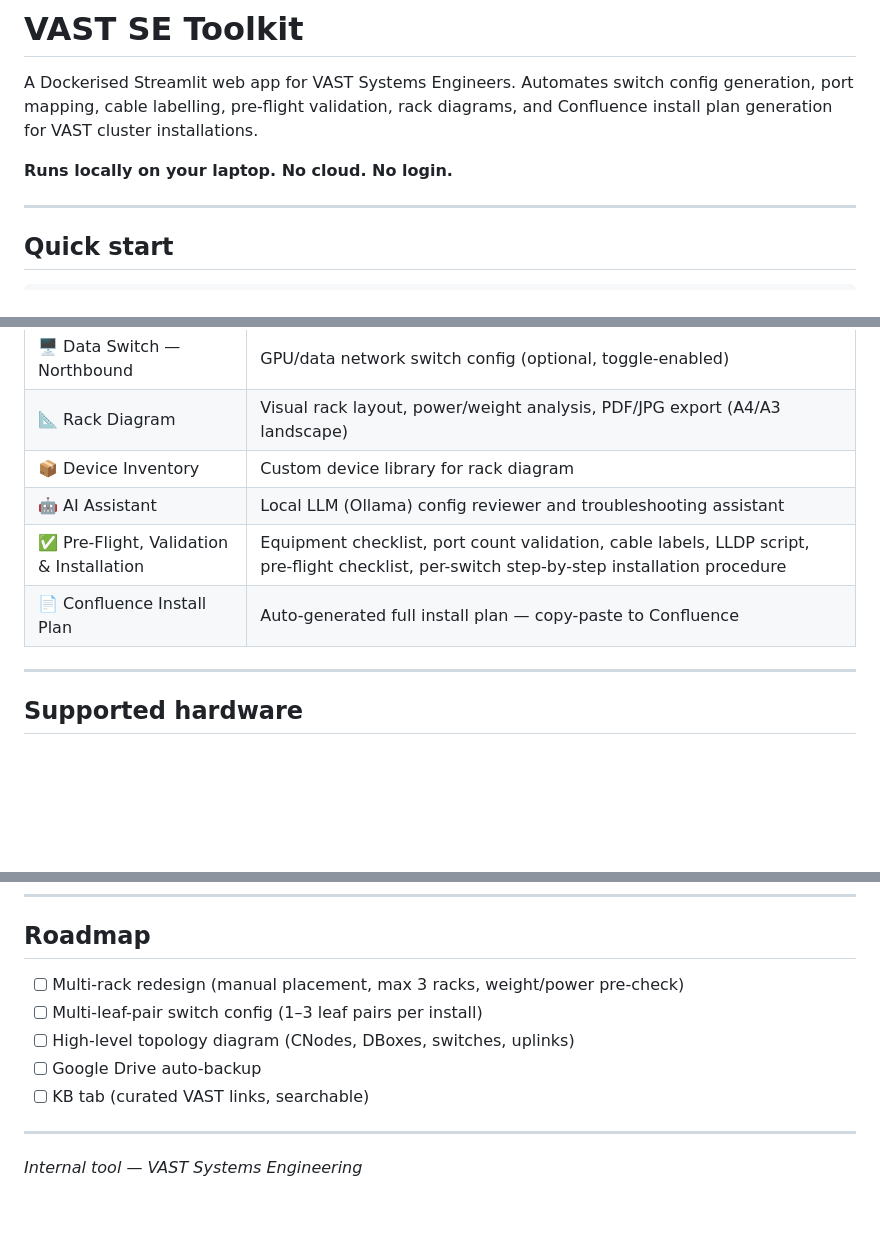
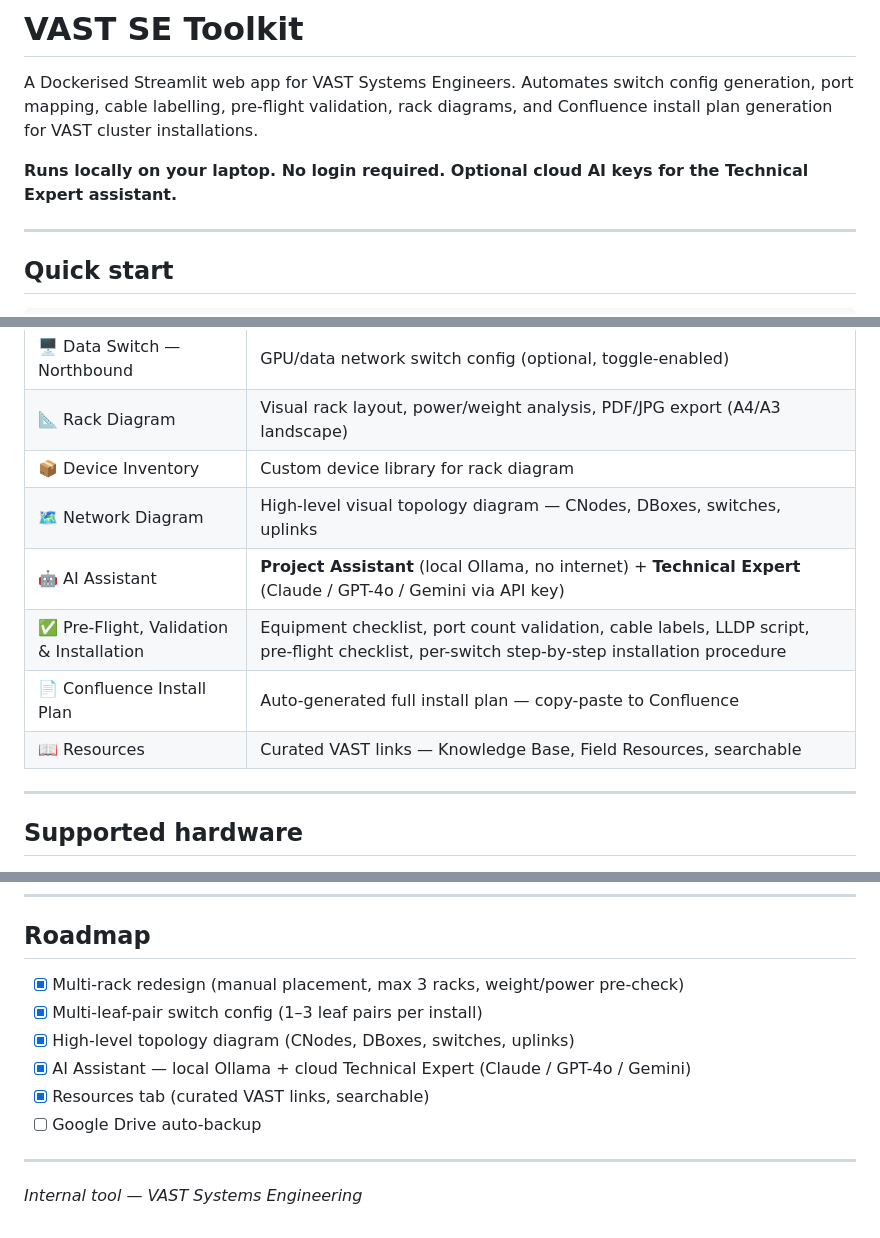
Before and after one commit to kimosabie/vast-se-toolkit, a Markdown page: README.md, 3 parts joined by grey strips. Rendered like a GitHub page; blank space fills up the shorter version.

```diff
--- a/README.md
+++ b/README.md
@@ -3,7 +3,7 @@
 A Dockerised Streamlit web app for VAST Systems Engineers.
 Automates switch config generation, port mapping, cable labelling, pre-flight validation, rack diagrams, and Confluence install plan generation for VAST cluster installations.
 
-**Runs locally on your laptop. No cloud. No login.**
+**Runs locally on your laptop. No login required. Optional cloud AI keys for the Technical Expert assistant.**
 
 ---
 
@@ -33,9 +33,11 @@ See [INSTALL.md](INSTALL.md) for full setup instructions including desktop launc
 | 🖥️ Data Switch — Northbound | GPU/data network switch config (optional, toggle-enabled) |
 | 📐 Rack Diagram | Visual rack layout, power/weight analysis, PDF/JPG export (A4/A3 landscape) |
 | 📦 Device Inventory | Custom device library for rack diagram |
-| 🤖 AI Assistant | Local LLM (Ollama) config reviewer and troubleshooting assistant |
+| 🗺️ Network Diagram | High-level visual topology diagram — CNodes, DBoxes, switches, uplinks |
+| 🤖 AI Assistant | **Project Assistant** (local Ollama, no internet) + **Technical Expert** (Claude / GPT-4o / Gemini via API key) |
 | ✅ Pre-Flight, Validation & Installation | Equipment checklist, port count validation, cable labels, LLDP script, pre-flight checklist, per-switch step-by-step installation procedure |
 | 📄 Confluence Install Plan | Auto-generated full install plan — copy-paste to Confluence |
+| 📖 Resources | Curated VAST links — Knowledge Base, Field Resources, searchable |
 
 ---
 
@@ -137,11 +139,12 @@ Your saved projects and generated configs are never affected by updates.
 
 ## Roadmap
 
-- [ ] Multi-rack redesign (manual placement, max 3 racks, weight/power pre-check)
-- [ ] Multi-leaf-pair switch config (1–3 leaf pairs per install)
-- [ ] High-level topology diagram (CNodes, DBoxes, switches, uplinks)
+- [x] Multi-rack redesign (manual placement, max 3 racks, weight/power pre-check)
+- [x] Multi-leaf-pair switch config (1–3 leaf pairs per install)
+- [x] High-level topology diagram (CNodes, DBoxes, switches, uplinks)
+- [x] AI Assistant — local Ollama + cloud Technical Expert (Claude / GPT-4o / Gemini)
+- [x] Resources tab (curated VAST links, searchable)
 - [ ] Google Drive auto-backup
-- [ ] KB tab (curated VAST links, searchable)
 
 ---
 
```
Also changed, not shown: CLAUDE.md (+64 -12 lines).
